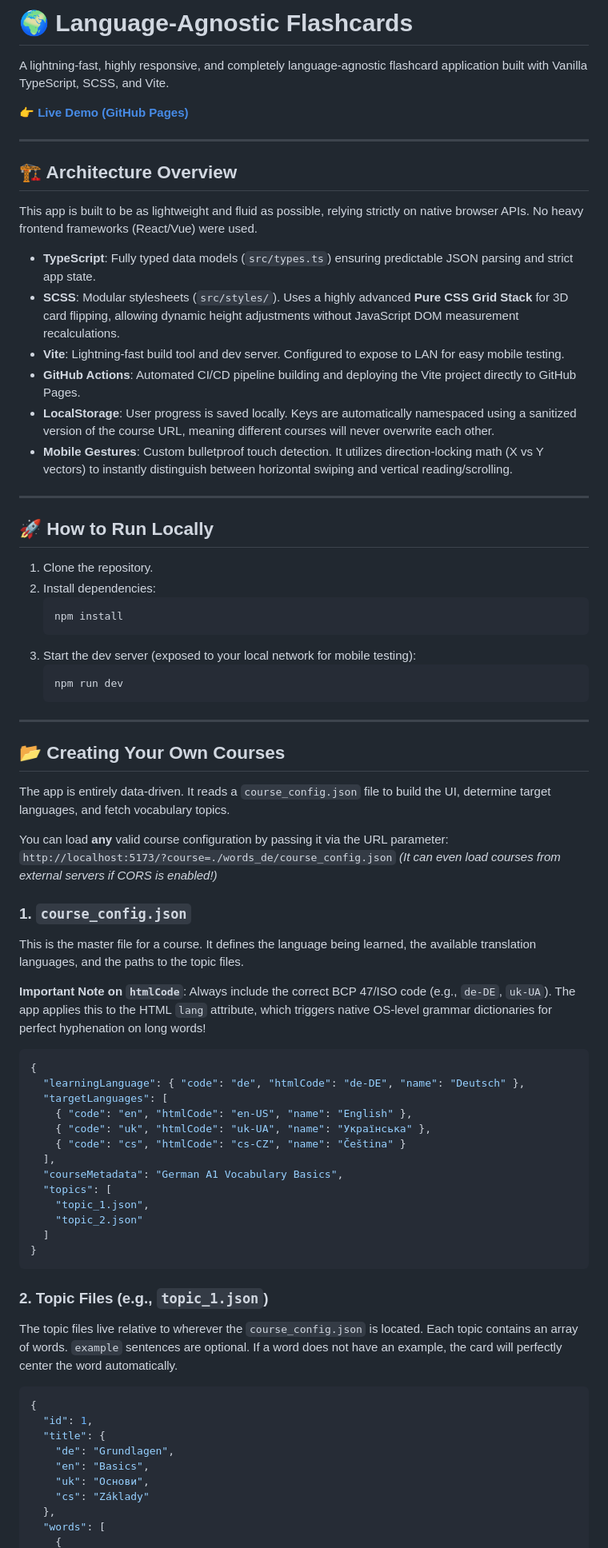
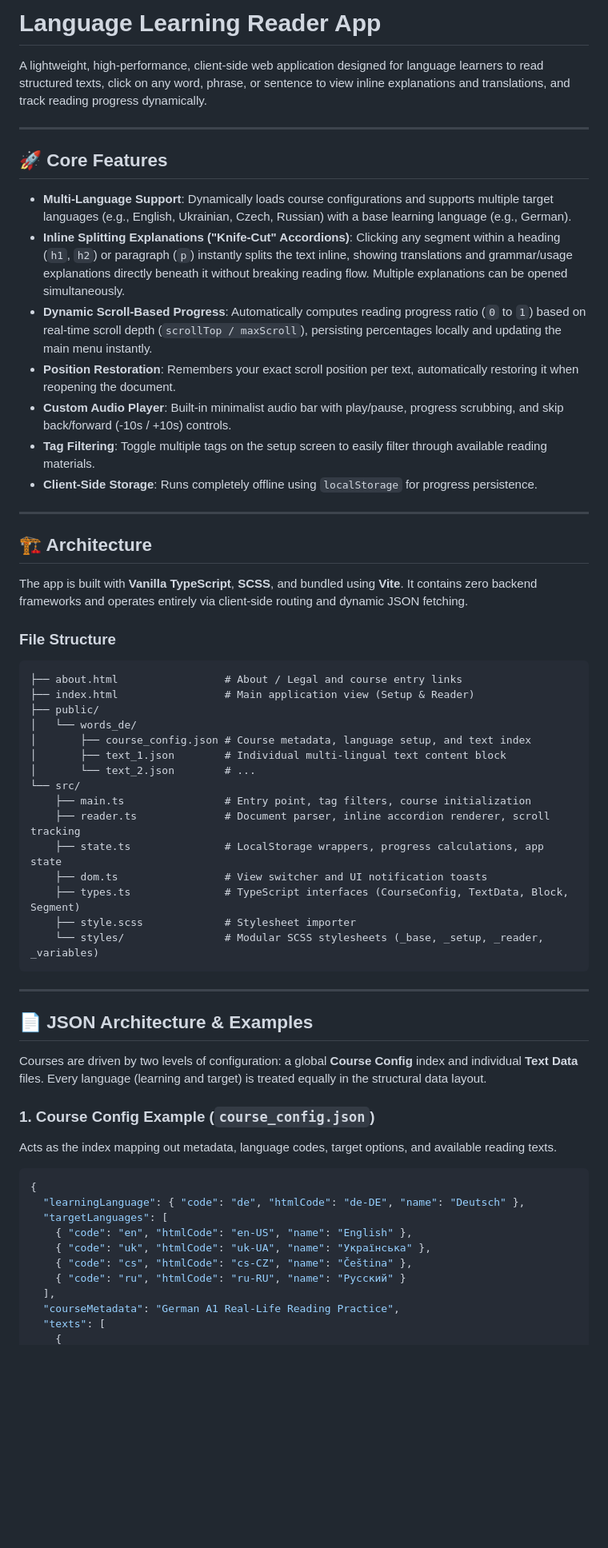
Before and after one commit to Futupas/language-learning-web-sentences, a Markdown page: readme.md, the part around one of its changes. Shown at 80% size. Rendered like a GitHub page; blank space fills up the shorter version.

Commit message:
upd: readme

````diff
--- a/readme.md
+++ b/readme.md
@@ -1,50 +1,52 @@
-# 🌍 Language-Agnostic Flashcards
+# Language Learning Reader App
 
-A lightning-fast, highly responsive, and completely language-agnostic flashcard application built with Vanilla TypeScript, SCSS, and Vite.
-
-**👉 [Live Demo (GitHub Pages)](https://futupas.github.io/language-learning-web-flascards/)**
+A lightweight, high-performance, client-side web application designed for language learners to read structured texts, click on any word, phrase, or sentence to view inline explanations and translations, and track reading progress dynamically.
 
 ---
 
-## 🏗 Architecture Overview
+## 🚀 Core Features
 
-This app is built to be as lightweight and fluid as possible, relying strictly on native browser APIs. No heavy frontend frameworks (React/Vue) were used.
-
-*   **TypeScript**: Fully typed data models (`src/types.ts`) ensuring predictable JSON parsing and strict app state.
-*   **SCSS**: Modular stylesheets (`src/styles/`). Uses a highly advanced **Pure CSS Grid Stack** for 3D card flipping, allowing dynamic height adjustments without JavaScript DOM measurement recalculations.
-*   **Vite**: Lightning-fast build tool and dev server. Configured to expose to LAN for easy mobile testing.
-*   **GitHub Actions**: Automated CI/CD pipeline building and deploying the Vite project directly to GitHub Pages.
-*   **LocalStorage**: User progress is saved locally. Keys are automatically namespaced using a sanitized version of the course URL, meaning different courses will never overwrite each other.
-*   **Mobile Gestures**: Custom bulletproof touch detection. It utilizes direction-locking math (X vs Y vectors) to instantly distinguish between horizontal swiping and vertical reading/scrolling.
+- **Multi-Language Support**: Dynamically loads course configurations and supports multiple target languages (e.g., English, Ukrainian, Czech, Russian) with a base learning language (e.g., German).
+- **Inline Splitting Explanations ("Knife-Cut" Accordions)**: Clicking any segment within a heading (`h1`, `h2`) or paragraph (`p`) instantly splits the text inline, showing translations and grammar/usage explanations directly beneath it without breaking reading flow. Multiple explanations can be opened simultaneously.
+- **Dynamic Scroll-Based Progress**: Automatically computes reading progress ratio (`0` to `1`) based on real-time scroll depth (`scrollTop / maxScroll`), persisting percentages locally and updating the main menu instantly.
+- **Position Restoration**: Remembers your exact scroll position per text, automatically restoring it when reopening the document.
+- **Custom Audio Player**: Built-in minimalist audio bar with play/pause, progress scrubbing, and skip back/forward (-10s / +10s) controls.
+- **Tag Filtering**: Toggle multiple tags on the setup screen to easily filter through available reading materials.
+- **Client-Side Storage**: Runs completely offline using `localStorage` for progress persistence.
 
 ---
 
-## 🚀 How to Run Locally
+## 🏗️ Architecture
 
-1. Clone the repository.
-2. Install dependencies:
-   ```bash
-   npm install
-   ```
-3. Start the dev server (exposed to your local network for mobile testing):
-   ```bash
-   npm run dev
-   ```
+The app is built with **Vanilla TypeScript**, **SCSS**, and bundled using **Vite**. It contains zero backend frameworks and operates entirely via client-side routing and dynamic JSON fetching.
+
+### File Structure
+```text
+├── about.html                 # About / Legal and course entry links
+├── index.html                 # Main application view (Setup & Reader)
+├── public/
+│   └── words_de/
+│       ├── course_config.json # Course metadata, language setup, and text index
+│       ├── text_1.json        # Individual multi-lingual text content block
+│       └── text_2.json        # ...
+└── src/
+    ├── main.ts                # Entry point, tag filters, course initialization
+    ├── reader.ts              # Document parser, inline accordion renderer, scroll tracking
+    ├── state.ts               # LocalStorage wrappers, progress calculations, app state
+    ├── dom.ts                 # View switcher and UI notification toasts
+    ├── types.ts               # TypeScript interfaces (CourseConfig, TextData, Block, Segment)
+    ├── style.scss             # Stylesheet importer
+    └── styles/                # Modular SCSS stylesheets (_base, _setup, _reader, _variables)
+```
 
 ---
 
-## 📂 Creating Your Own Courses
+## 📄 JSON Architecture & Examples
 
-The app is entirely data-driven. It reads a `course_config.json` file to build the UI, determine target languages, and fetch vocabulary topics.
+Courses are driven by two levels of configuration: a global **Course Config** index and individual **Text Data** files. Every language (learning and target) is treated equally in the structural data layout.
 
-You can load **any** valid course configuration by passing it via the URL parameter:
-`http://localhost:5173/?course=./words_de/course_config.json`
-*(It can even load courses from external servers if CORS is enabled!)*
-
-### 1. `course_config.json`
-This is the master file for a course. It defines the language being learned, the available translation languages, and the paths to the topic files.
-
-**Important Note on `htmlCode`**: Always include the correct BCP 47/ISO code (e.g., `de-DE`, `uk-UA`). The app applies this to the HTML `lang` attribute, which triggers native OS-level grammar dictionaries for perfect hyphenation on long words!
+### 1. Course Config Example (`course_config.json`)
+Acts as the index mapping out metadata, language codes, target options, and available reading texts.
 
 ```json
 {
@@ -52,28 +54,9 @@ This is the master file for a course. It defines the language being learned, the
   "targetLanguages": [
     { "code": "en", "htmlCode": "en-US", "name": "English" },
     { "code": "uk", "htmlCode": "uk-UA", "name": "Українська" },
-    { "code": "cs", "htmlCode": "cs-CZ", "name": "Čeština" }
+    { "code": "cs", "htmlCode": "cs-CZ", "name": "Čeština" },
+    { "code": "ru", "htmlCode": "ru-RU", "name": "Русский" }
   ],
-  "courseMetadata": "German A1 Vocabulary Basics",
-  "topics": [
-    "topic_1.json",
-    "topic_2.json"
-  ]
-}
-```
-
-### 2. Topic Files (e.g., `topic_1.json`)
-The topic files live relative to wherever the `course_config.json` is located.
-Each topic contains an array of words. `example` sentences are optional. If a word does not have an example, the card will perfectly center the word automatically.
-
-```json
-{
-  "id": 1,
-  "title": {
-    "de": "Grundlagen",
-    "en": "Basics",
-    "uk": "Основи",
-    "cs": "Základy"
-  },
-  "words": [
+  "courseMetadata": "German A1 Real-Life Reading Practice",
+  "texts": [
     {
````
Also changed, not shown: other parts of readme.md (+60 -27 lines).
